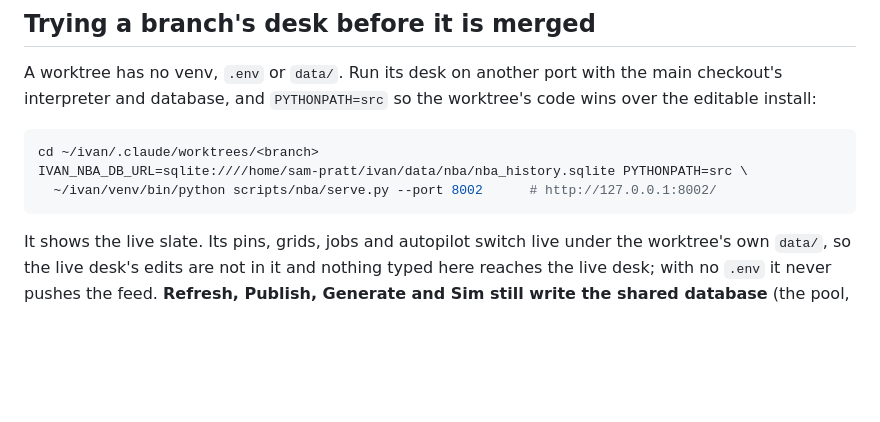
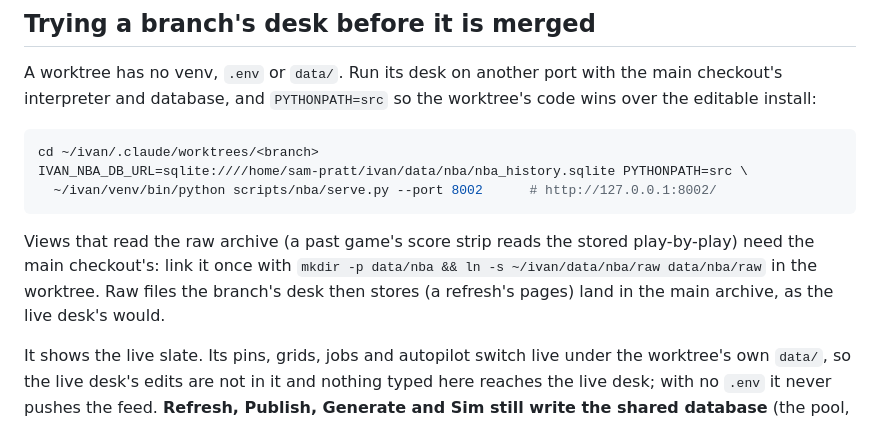
Before and after one commit to SamBamCH/ivan, a Markdown page: docs/web/nba-desk.md, the part around the change. GitHub-like rendering; blank space fills up the shorter version.

Commit message:
docs: link the raw archive when trying a branch's desk
Co-Authored-By: Claude Opus 5.5 <noreply@anthropic.com>

````diff
--- a/docs/web/nba-desk.md
+++ b/docs/web/nba-desk.md
@@ -177,6 +177,10 @@ IVAN_NBA_DB_URL=sqlite:////home/sam-pratt/ivan/data/nba/nba_history.sqlite PYTHO
   ~/ivan/venv/bin/python scripts/nba/serve.py --port 8002      # http://127.0.0.1:8002/
 ```
 
+Views that read the raw archive (a past game's score strip reads the stored play-by-play) need the main checkout's:
+link it once with `mkdir -p data/nba && ln -s ~/ivan/data/nba/raw data/nba/raw` in the worktree. Raw files the
+branch's desk then stores (a refresh's pages) land in the main archive, as the live desk's would.
+
 It shows the live slate. Its pins, grids, jobs and autopilot switch live under the worktree's own `data/`, so the
 live desk's edits are not in it and nothing typed here reaches the live desk; with no `.env` it never pushes the
 feed. **Refresh, Publish, Generate and Sim still write the shared database** (the pool, the projections, the
````
